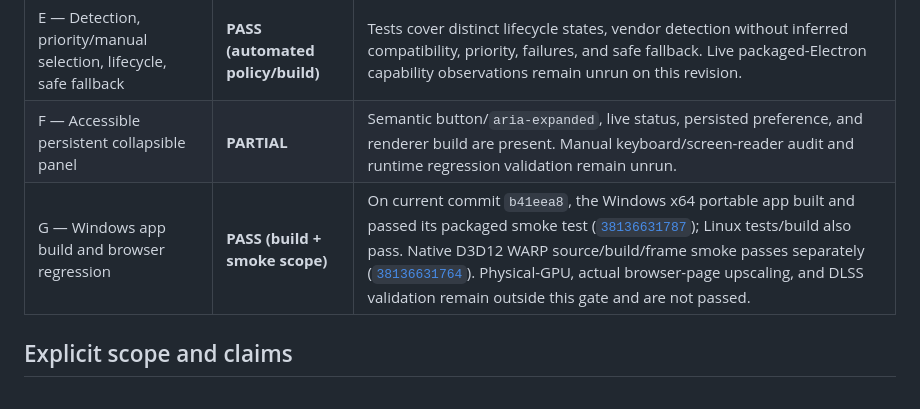
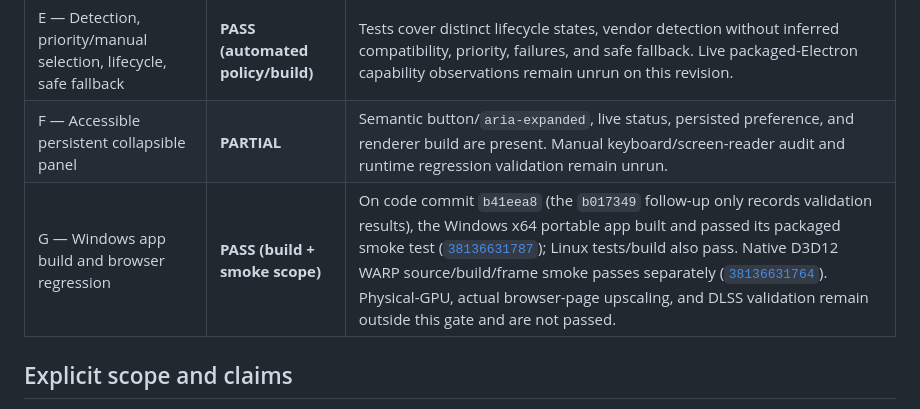
Before and after one commit to shuvrajeetkamila/Tri-Core-Browser, a Markdown page: docs/GAMING_UPSCALING_IMPLEMENTATION_PLAN.md, the part around the change. Drawn GitHub-style.

Commit message:
Clarify graphics validation commit scope
Co-authored-by: arena-agent <297053741+arena-agent@users.noreply.github.com>

```diff
--- a/docs/GAMING_UPSCALING_IMPLEMENTATION_PLAN.md
+++ b/docs/GAMING_UPSCALING_IMPLEMENTATION_PLAN.md
@@ -70,7 +70,7 @@ Run the native harness on real compatible hardware and record adapter, vendor, d
 | D — WASM capability and real execution | **PASS** | Startup probe compiles, instantiates, and checks a real module; tests also execute the bounded benchmark and verify its checksum. This is not upscaling. |
 | E — Detection, priority/manual selection, lifecycle, safe fallback | **PASS (automated policy/build)** | Tests cover distinct lifecycle states, vendor detection without inferred compatibility, priority, failures, and safe fallback. Live packaged-Electron capability observations remain unrun on this revision. |
 | F — Accessible persistent collapsible panel | **PARTIAL** | Semantic button/`aria-expanded`, live status, persisted preference, and renderer build are present. Manual keyboard/screen-reader audit and runtime regression validation remain unrun. |
-| G — Windows app build and browser regression | **PASS (build + smoke scope)** | On current commit `b41eea8`, the Windows x64 portable app built and passed its packaged smoke test ([`38136631787`](https://github.com/shuvrajeetkamila/Tri-Core-Browser/actions/runs/38136631787)); Linux tests/build also pass. Native D3D12 WARP source/build/frame smoke passes separately ([`38136631764`](https://github.com/shuvrajeetkamila/Tri-Core-Browser/actions/runs/38136631764)). Physical-GPU, actual browser-page upscaling, and DLSS validation remain outside this gate and are not passed. |
+| G — Windows app build and browser regression | **PASS (build + smoke scope)** | On code commit `b41eea8` (the `b017349` follow-up only records validation results), the Windows x64 portable app built and passed its packaged smoke test ([`38136631787`](https://github.com/shuvrajeetkamila/Tri-Core-Browser/actions/runs/38136631787)); Linux tests/build also pass. Native D3D12 WARP source/build/frame smoke passes separately ([`38136631764`](https://github.com/shuvrajeetkamila/Tri-Core-Browser/actions/runs/38136631764)). Physical-GPU, actual browser-page upscaling, and DLSS validation remain outside this gate and are not passed. |
 
 ## Explicit scope and claims
 
```
